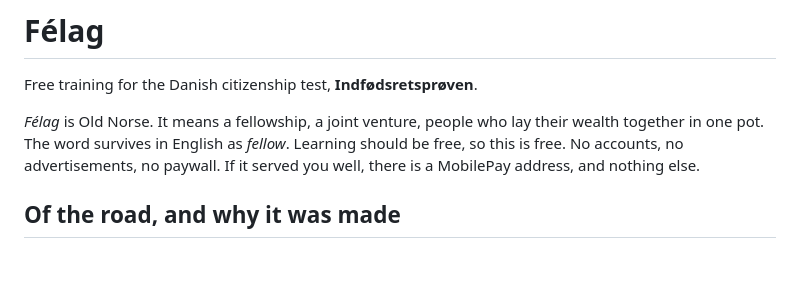
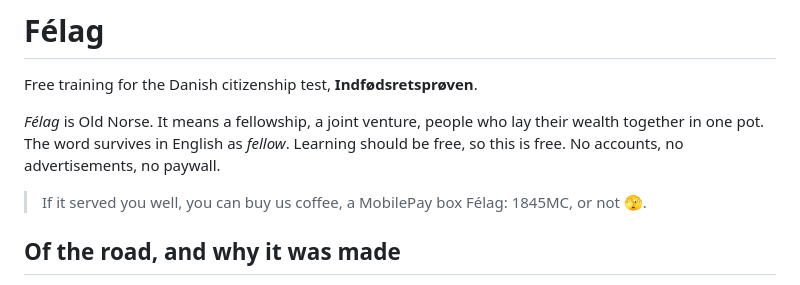
Before and after one commit to Proteusiq/felag, a Markdown page: README.md, the part around the change. Drawn GitHub-style; blank space fills up the shorter version.

```diff
--- a/README.md
+++ b/README.md
@@ -5,7 +5,9 @@ Free training for the Danish citizenship test, **Indfødsretsprøven**.
 *Félag* is Old Norse. It means a fellowship, a joint venture, people who lay
 their wealth together in one pot. The word survives in English as *fellow*.
 Learning should be free, so this is free. No accounts, no advertisements, no
-paywall. If it served you well, there is a MobilePay address, and nothing else.
+paywall.
+
+> If it served you well, you can buy us coffee, a MobilePay box Félag: 1845MC, or not 🫣.
 
 ## Of the road, and why it was made
 
```
